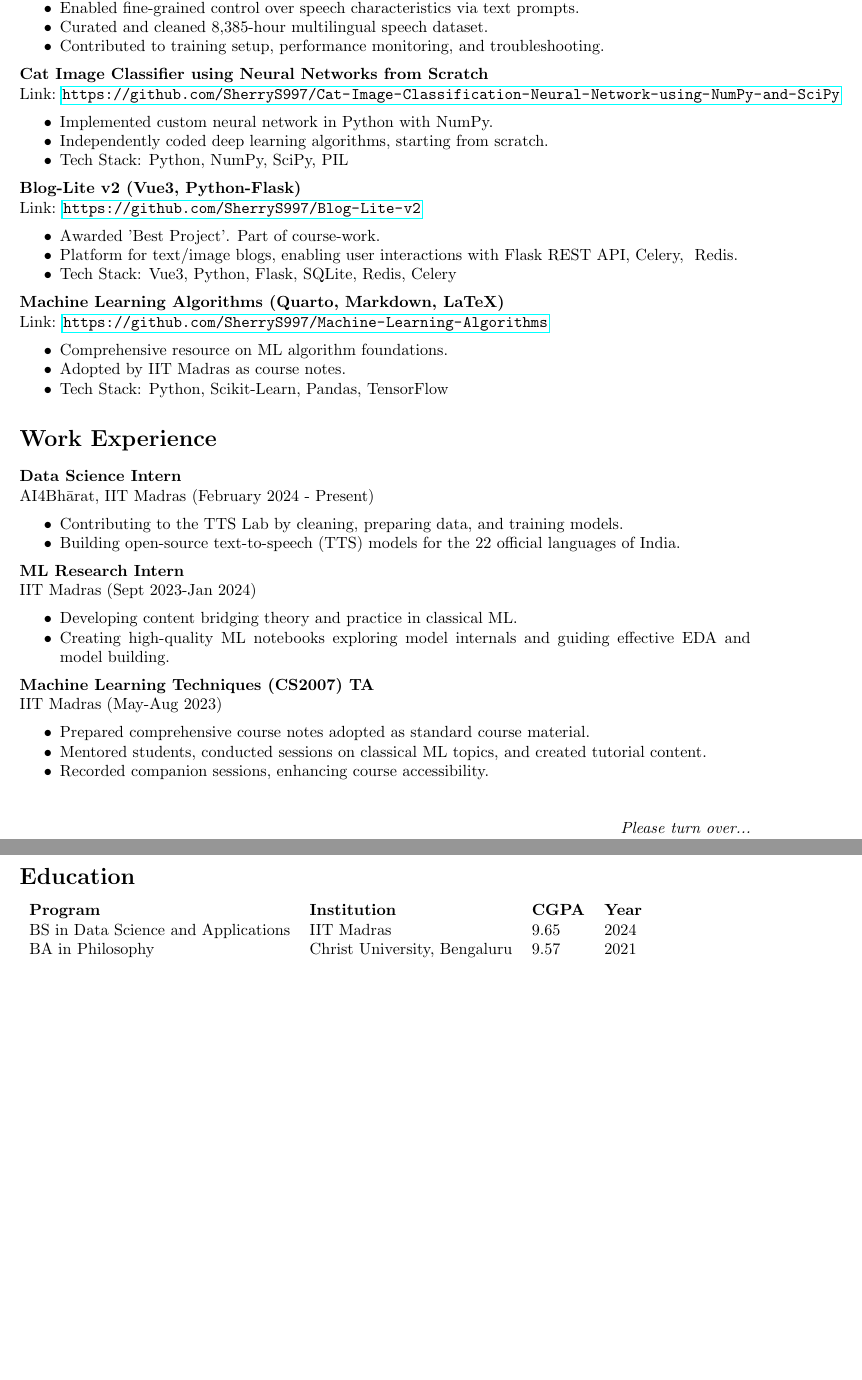
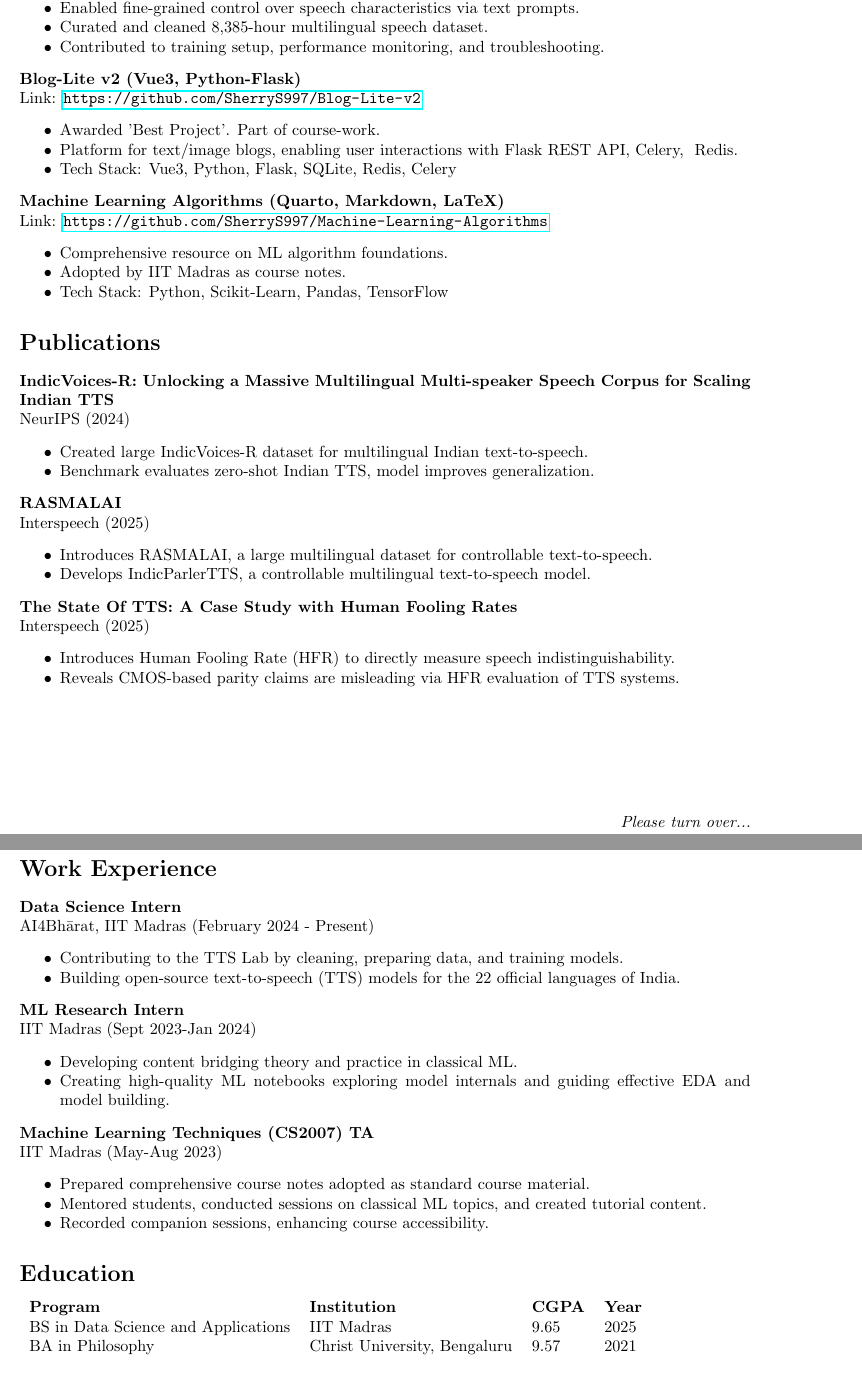
Before and after one commit to SherryS997/SherryS997.github.io, a LaTeX CV (images/resume.tex): two parts of pages 1 and 2 of 2, joined at a grey line, cut so that both start at the same text, the shorter picture padded with empty space. The pictures show the PDF file images/resume.pdf that the author committed with the source.

Commit message:
Updated Resume

```diff
--- a/images/resume.tex
+++ b/images/resume.tex
@@ -27,13 +27,6 @@ Link: \url{https://huggingface.co/ai4bharat/indic-parler-tts/}
     \item Curated and cleaned 8,385-hour multilingual speech dataset.
     \item Contributed to training setup, performance monitoring, and troubleshooting.
 \end{itemize}
-\textbf{Cat Image Classifier using Neural Networks from Scratch} \\
-Link: \url{https://github.com/SherryS997/Cat-Image-Classification-Neural-Network-using-NumPy-and-SciPy}
-\begin{itemize}[noitemsep]
-    \item Implemented custom neural network in Python with NumPy.
-    \item Independently coded deep learning algorithms, starting from scratch.
-    \item Tech Stack: Python, NumPy, SciPy, PIL
-\end{itemize}
 \textbf{Blog-Lite v2 (Vue3, Python-Flask)} \\
 Link: \url{https://github.com/SherryS997/Blog-Lite-v2}
 \begin{itemize}[noitemsep]
@@ -47,6 +40,26 @@ Link: \url{https://github.com/SherryS997/Machine-Learning-Algorithms}
     \item Comprehensive resource on ML algorithm foundations.
     \item Adopted by IIT Madras as course notes.
     \item Tech Stack: Python, Scikit-Learn, Pandas, TensorFlow
+\end{itemize}
+
+\section*{Publications}
+\textbf{IndicVoices-R: Unlocking a Massive Multilingual Multi-speaker Speech Corpus for Scaling Indian TTS} \\
+NeurIPS (2024)
+\begin{itemize}[noitemsep]
+    \item Created large IndicVoices-R dataset for multilingual Indian text-to-speech.
+    \item Benchmark evaluates zero-shot Indian TTS, model improves generalization.
+\end{itemize}
+\textbf{RASMALAI} \\
+Interspeech (2025)
+\begin{itemize}[noitemsep]
+    \item Introduces RASMALAI, a large multilingual dataset for controllable text-to-speech.
+    \item Develops IndicParlerTTS, a controllable multilingual text-to-speech model.
+\end{itemize}
+\textbf{The State Of TTS: A Case Study with Human Fooling Rates} \\
+Interspeech (2025)
+\begin{itemize}[noitemsep]
+    \item Introduces Human Fooling Rate (HFR) to directly measure speech indistinguishability.
+    \item Reveals CMOS-based parity claims are misleading via HFR evaluation of TTS systems.
 \end{itemize}
 
 \section*{Work Experience}
@@ -70,12 +83,10 @@ IIT Madras (May-Aug 2023)
     \item Recorded companion sessions, enhancing course accessibility.
 \end{itemize}
 
-\newpage
-
 \section*{Education}
 \begin{tabular}{llll}
     \textbf{Program} & \textbf{Institution} & \textbf{CGPA} & \textbf{Year} \\
-    BS in Data Science and Applications & IIT Madras & 9.65 & 2024 \\
+    BS in Data Science and Applications & IIT Madras & 9.65 & 2025 \\
     BA in Philosophy & Christ University, Bengaluru & 9.57 & 2021 \\
 \end{tabular}
 
```
Also changed, not shown: docs/images/resume.pdf, images/resume.pdf, 12 other files.
